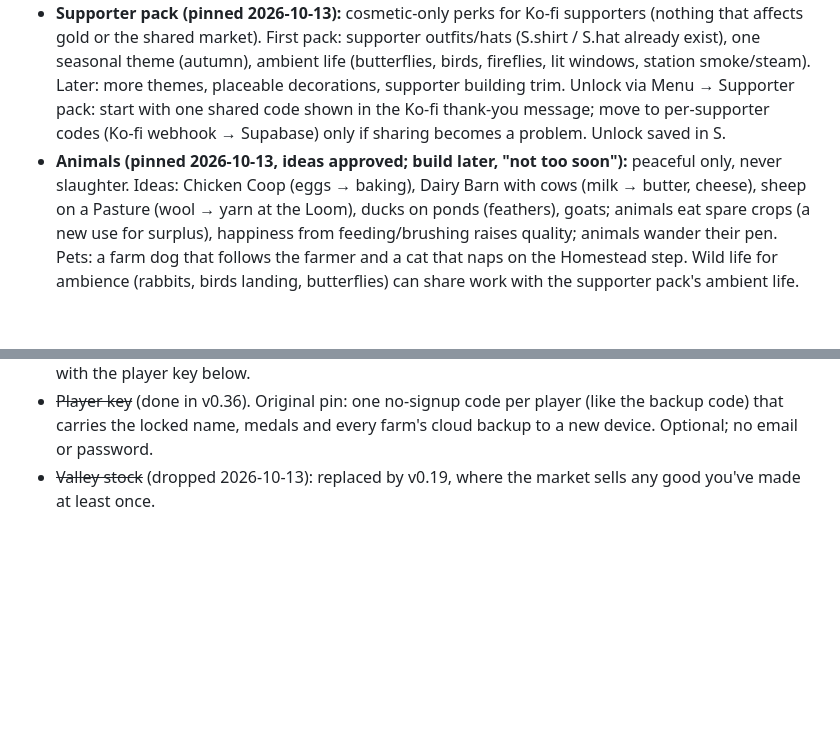
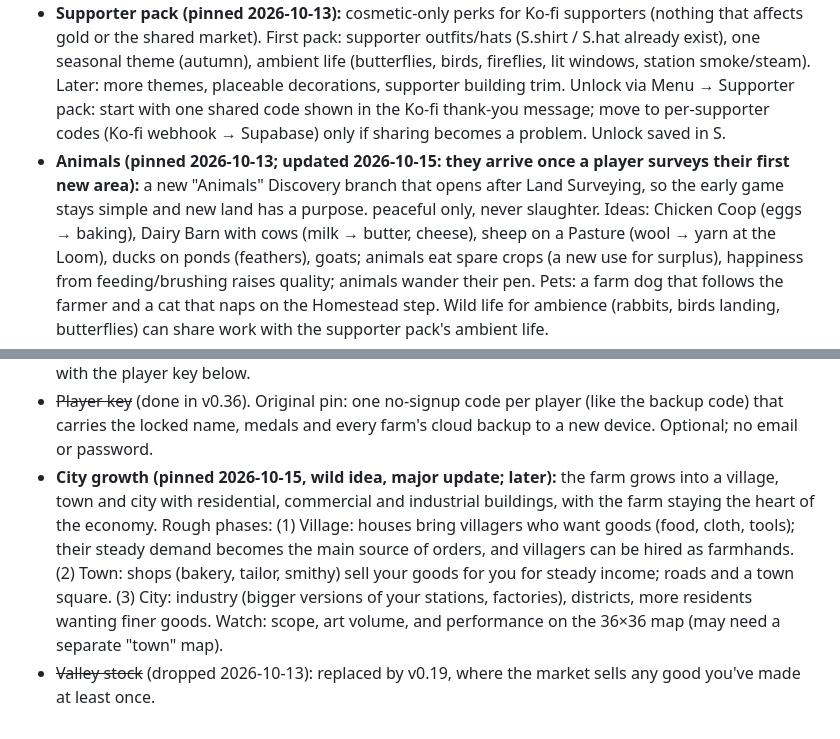
Before and after one commit to ZCGrimshaw/harvestwork, a Markdown page: ROADMAP.md, 2 parts joined by grey strips. Rendered like a GitHub page; blank space fills up the shorter version.

Commit message:
Roadmap: animals after the first survey; pin city growth
Co-Authored-By: Claude Opus 5.5 <noreply@anthropic.com>
Claude-Session: https://claude.ai/code/session_011YavNXe4B4cDWi6mDSFxMh

```diff
--- a/ROADMAP.md
+++ b/ROADMAP.md
@@ -10,7 +10,8 @@ Not built yet; picked up when we choose to.
   (butterflies, birds, fireflies, lit windows, station smoke/steam). Later: more themes, placeable decorations,
   supporter building trim. Unlock via Menu → Supporter pack: start with one shared code shown in the Ko-fi thank-you
   message; move to per-supporter codes (Ko-fi webhook → Supabase) only if sharing becomes a problem. Unlock saved in S.
-- **Animals (pinned 2026-10-13, ideas approved; build later, "not too soon"):** peaceful only, never slaughter. Ideas: Chicken Coop (eggs → baking),
+- **Animals (pinned 2026-10-13; updated 2026-10-15: they arrive once a player surveys their first new area):** a new
+  "Animals" Discovery branch that opens after Land Surveying, so the early game stays simple and new land has a purpose. peaceful only, never slaughter. Ideas: Chicken Coop (eggs → baking),
   Dairy Barn with cows (milk → butter, cheese), sheep on a Pasture (wool → yarn at the Loom), ducks on ponds (feathers),
   goats; animals eat spare crops (a new use for surplus), happiness from feeding/brushing raises quality; animals wander
   their pen. Pets: a farm dog that follows the farmer and a cat that naps on the Homestead step. Wild life for ambience
@@ -44,4 +45,11 @@ Not built yet; picked up when we choose to.
   weekly_board, my_medals. Pairs well with the player key below.
 - ~~Player key~~ (done in v0.36). Original pin: one no-signup code per player (like the backup code) that carries the locked
   name, medals and every farm's cloud backup to a new device. Optional; no email or password.
+- **City growth (pinned 2026-10-15, wild idea, major update; later):** the farm grows into a village, town and city
+  with residential, commercial and industrial buildings, with the farm staying the heart of the economy.
+  Rough phases: (1) Village: houses bring villagers who want goods (food, cloth, tools); their steady demand
+  becomes the main source of orders, and villagers can be hired as farmhands. (2) Town: shops (bakery, tailor,
+  smithy) sell your goods for you for steady income; roads and a town square. (3) City: industry (bigger versions
+  of your stations, factories), districts, more residents wanting finer goods. Watch: scope, art volume, and
+  performance on the 36×36 map (may need a separate "town" map).
 - ~~Valley stock~~ (dropped 2026-10-13): replaced by v0.19, where the market sells any good you've made at least once.
```
